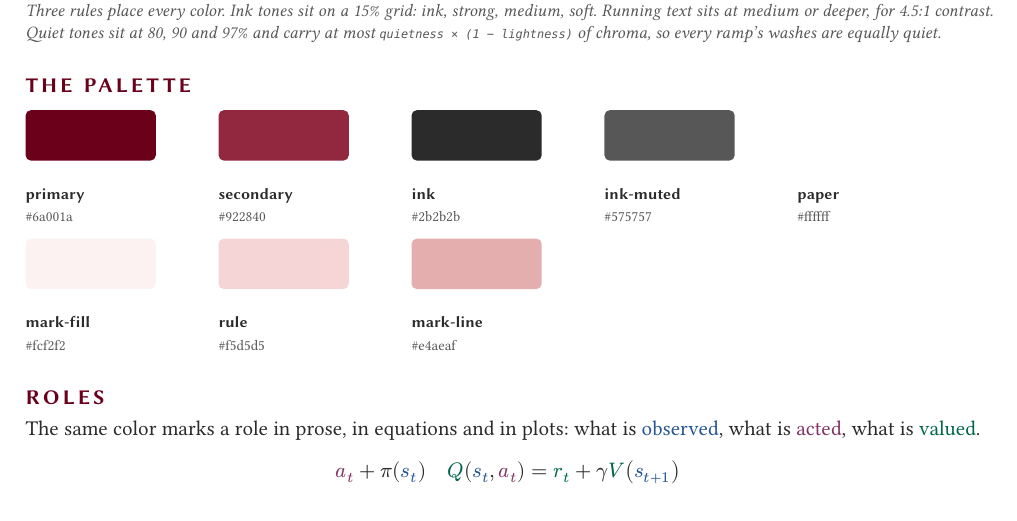
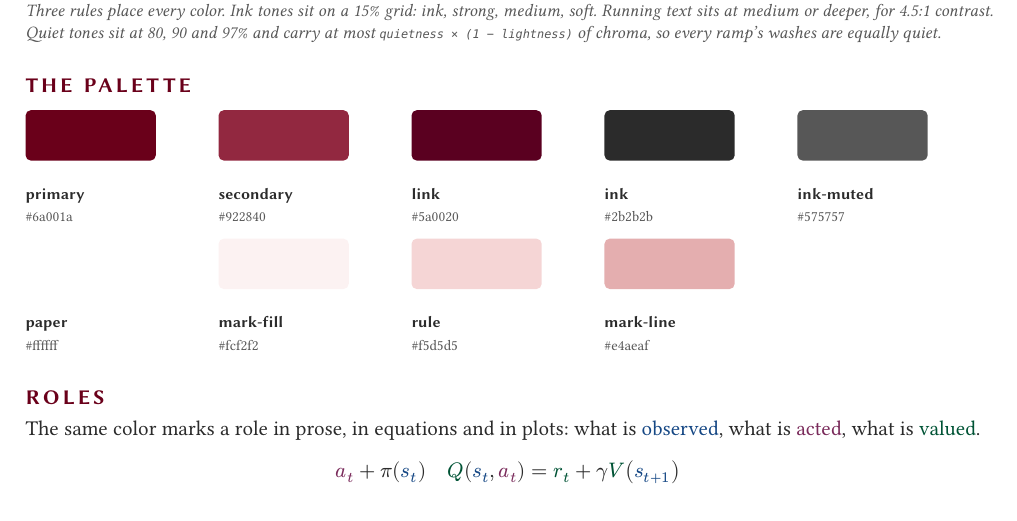
Before and after one commit to bmabsout/typst-design, a Typst document (gallery/gallery.typ, which reads src/color.typ, src/templates/cv.typ): part of page 2 of 6, cut so that both start at the same text. Compiled offline with Typst 0.15; a missing font is replaced by an installed copy or a similar font.

```diff
--- a/src/color.typ
+++ b/src/color.typ
@@ -164,6 +166,80 @@
   oklch(l, calc.min(c, quietness * (1 - l / 100%)), h)
 }
 
+// ------------------------------------------------------------- legibility --
+
+/// APCA lightness contrast (APCA-W3 0.0.98G) of text `fg` on `bg`, as Lc:
+/// positive for dark text on a light ground, negative for the reverse.
+#let apca(fg, bg) = {
+  let y(c) = {
+    let (r, g, b) = rgb(c).components(alpha: false).map(v => calc.pow(v / 100%, 2.4))
+    let y = 0.2126729 * r + 0.7151522 * g + 0.0721750 * b
+    if y < 0.022 { y + calc.pow(0.022 - y, 1.414) } else { y }
+  }
+  let (t, b) = (y(fg), y(bg))
+  if calc.abs(b - t) < 0.0005 { return 0 }
+  if b > t {
+    let s = (calc.pow(b, 0.56) - calc.pow(t, 0.57)) * 1.14
+    if s < 0.1 { 0 } else { (s - 0.027) * 100 }
+  } else {
+    let s = (calc.pow(b, 0.65) - calc.pow(t, 0.62)) * 1.14
+    if s > -0.1 { 0 } else { (s + 0.027) * 100 }
+  }
+}
+
+/// The WCAG 2 contrast ratio of two colors.
+#let contrast(a, b) = {
+  let lum(c) = {
+    let (r, g, b) = rgb(c).components(alpha: false).map(v => v / 100%)
+    let lin(v) = if v <= 0.04045 { v / 12.92 } else { calc.pow((v + 0.055) / 1.055, 2.4) }
+    0.2126 * lin(r) + 0.7152 * lin(g) + 0.0722 * lin(b)
+  }
+  let (x, y) = (lum(a), lum(b))
+  (calc.max(x, y) + 0.05) / (calc.min(x, y) + 0.05)
+}
+
+/// What text must reach, by size: APCA's Bronze levels (Lc) and the WCAG 2
+/// ratio. Sizes are CSS px, 1pt = 4/3 px.
+///
+/// - `small`: running text below 18px, small capitals, links, symbols in a
+///   line. Lc 90 and 7:1 (WCAG AAA).
+/// - `body`: bold labels at body size, regular text from 18px. Lc 75, 7:1.
+/// - `subhead`: bold from 16px, regular from 24px. Lc 60, 4.5:1.
+/// - `headline`: bold from 24px, regular from 32px. Lc 45, 3:1.
+#let text-needs = (
+  small: (lc: 90, ratio: 7),
+  body: (lc: 75, ratio: 7),
+  subhead: (lc: 60, ratio: 4.5),
+  headline: (lc: 45, ratio: 3),
+)
+
+/// Whether `c` reads at `need` on `on`, by both measures.
+#let reads(c, need, on: white) = calc.abs(apca(c, on)) >= need.lc and contrast(c, on) >= need.ratio
+
+/// How much chroma body-size text may carry, per unit of lightness. A deep
+/// sample of a saturated ramp glows at text size and reads lighter than it
+/// measures (the Helmholtz-Kohlrausch effect, which neither contrast measure
+/// models). Capped, it reads as ink.
+#let legibility = 0.4
+
+/// A color made fit for body-size text: its lightness and hue kept, its
+/// chroma capped at `legibility × lightness`.
+#let as-text(c) = {
+  let (l, ch, h, ..) = oklch(c).components()
+  oklch(l, calc.min(ch, legibility * l / 100%), h)
+}
+
+/// The color text of size `need` takes from ramp `g` at `t`: that sample,
+/// moved along the ramp away from the ground only as far as it must to read
+/// on `on`. Small and body text is also made fit for text (`as-text`).
+#let readable(g, t, need: text-needs.small, on: white) = {
+  let fit(c) = if need.lc >= text-needs.body.lc { as-text(c) } else { c }
+  let step = if apca(black, on) > 0 { -1% } else { 1% }
+  let u = t
+  while not reads(fit(g.sample(u)), need, on: on) and u > 0% and u < 100% { u += step }
+  fit(g.sample(u))
+}
+
 /// A quiet tone on a dark ground: as far above the dark paper as `quiet`
 /// sits below white, with chroma capped the same way.
 #let quiet-dark(g, t, ground: paper-dark) = {
@@ -218,6 +294,7 @@
 #let palette = (
   primary: ramps.maroon.sample(stops.strong),
   secondary: ramps.maroon.sample(stops.medium),
+  link: readable(ramps.maroon, stops.strong),
   ink: oklch(28.91%, 0, 0deg),
   ink-muted: oklch(45.68%, 0, 0deg),
   paper: white,
--- a/src/templates/cv.typ
+++ b/src/templates/cv.typ
@@ -17,6 +17,7 @@
   ramp: ramps.maroon,
   primary: auto,
   secondary: auto,
+  link: auto,
   shade: auto,
   shade-line: auto,
   rule: auto,
```
Also changed, not shown: lib.typ (+1 -1 lines), src/templates/document.typ (+2 -2 lines), src/templates/resume.typ (+2 -2 lines), src/templates/thesis.typ (+10 -6 lines), CHANGELOG.md, README.md, docs/images/cv.png, docs/images/gallery.png, gallery/gallery.pdf, src/color.typ (18 more changed lines), src/templates/cv.typ (15 more changed lines), 1 other file.
